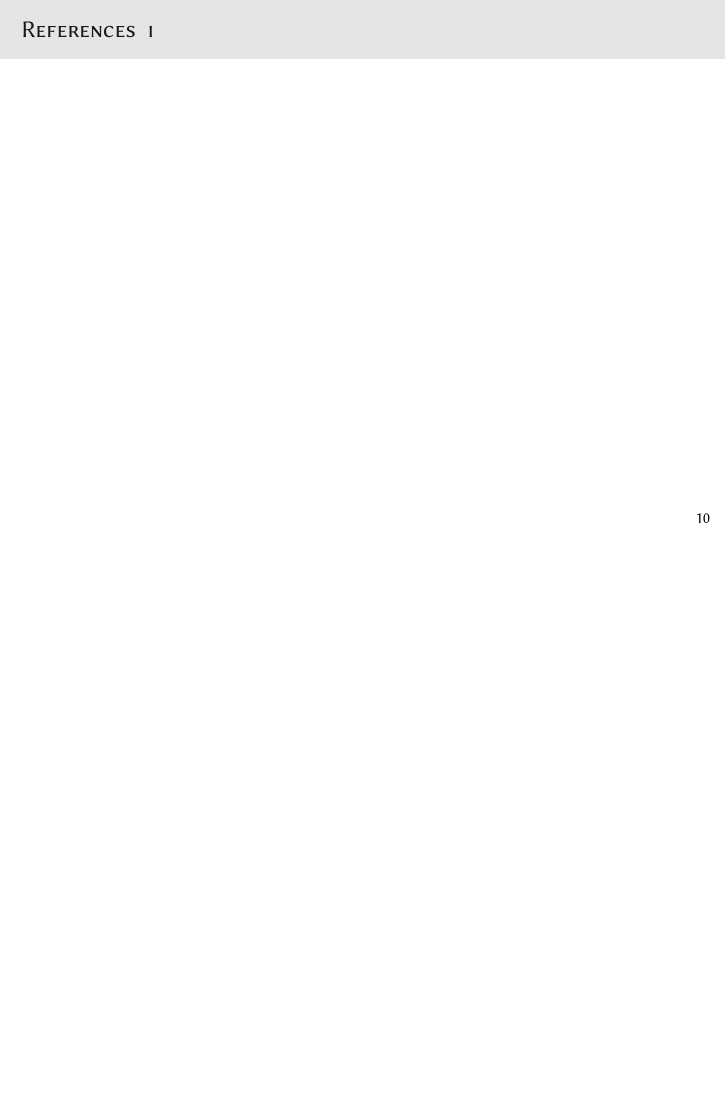
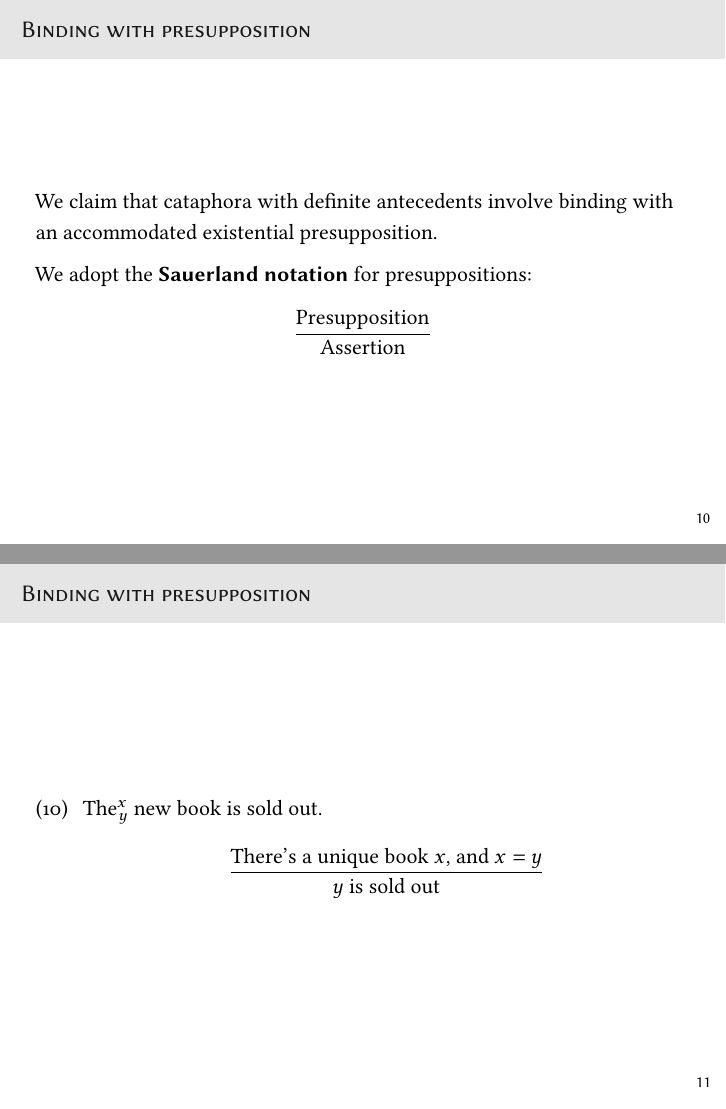
Before and after one commit to patrl/berlin-cataphora, LaTeX slides (berlin-cataphora.tex): page 12 of 12 before the commit and pages 12 and 13 of 15 after it, the two joined at a grey line, the shorter picture padded with empty space. Compiled offline with pdfLaTeX.

Commit message:
Update berlin-cataphora.tex

```diff
--- a/berlin-cataphora.tex
+++ b/berlin-cataphora.tex
@@ -184,3 +184,17 @@ everyone who wanted \textsc{Robyn} to \elide{read it$_y$} printed out their arti
 \section{Analysis}
 
 
+\begin{frame}{Binding with presupposition}
+
+We claim that cataphora with definite antecedents involve binding with an accommodated existential presupposition.
+
+We adopt the {\bf Sauerland notation} for presuppositions:
+$$\displaystyle\frac{\text{Presupposition}}{\text{Assertion}}$$
+
+\end{frame}
+
+\begin{frame}{Binding with presupposition}
+  \ex. The$^x_y$ new book is sold out.
+  $$\displaystyle\frac{\text{There's a unique book $x$, and $x=y$}}{\text{$y$ is sold out}}$$
+
+\end{frame}
```
Also changed, not shown: berlin-cataphora.tex (17 more changed lines).
